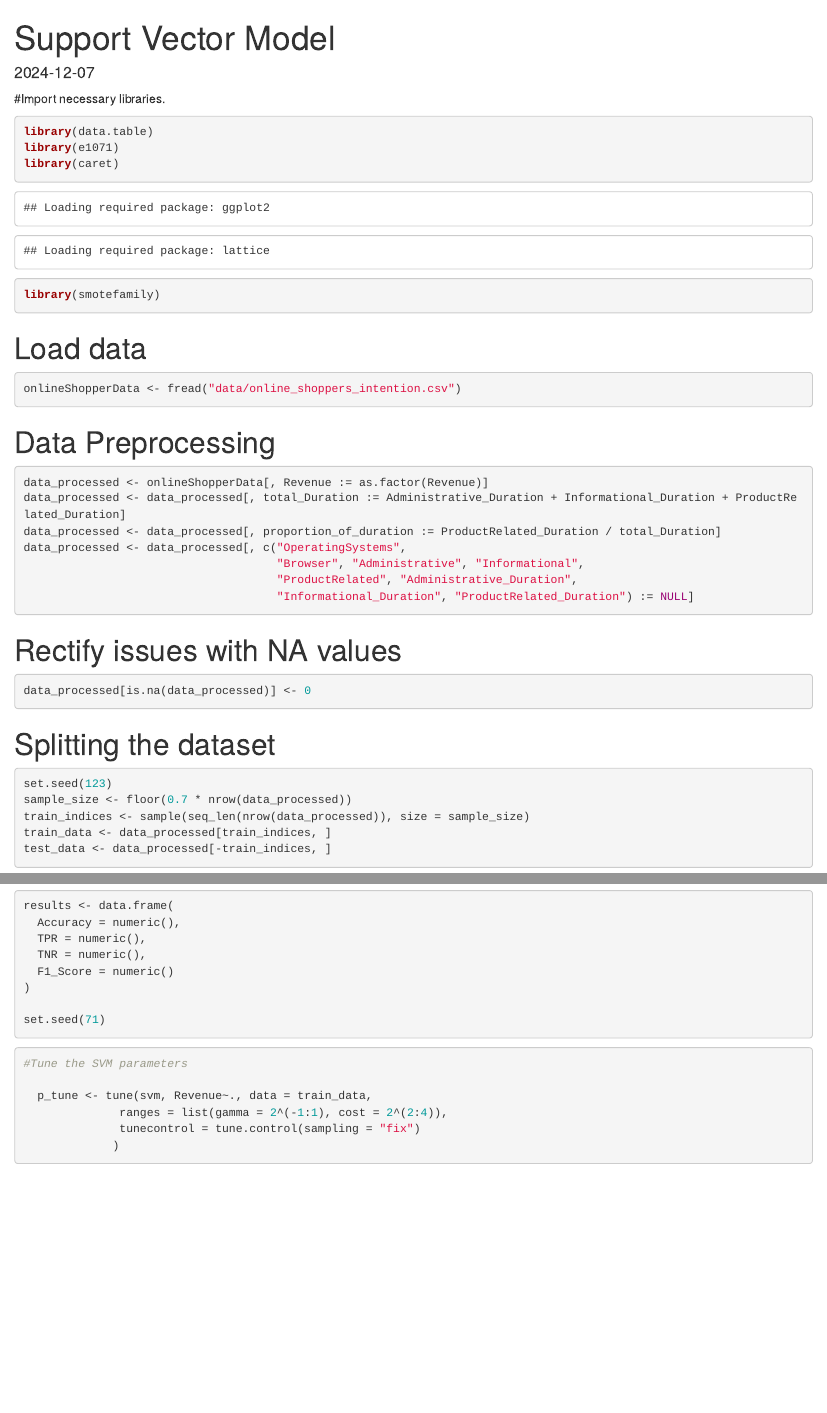
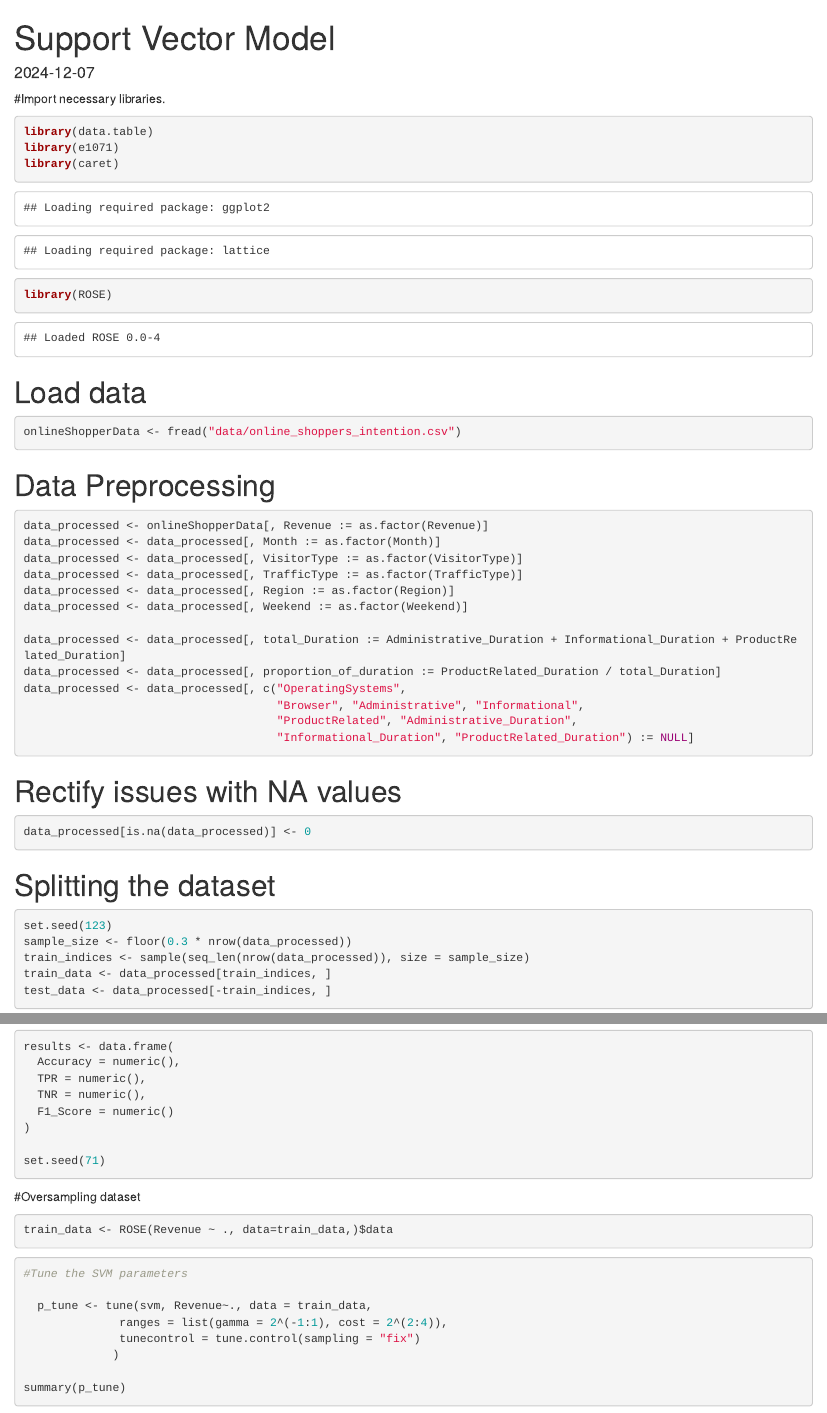
Before and after one commit to datomlins/CIS600TermProject, an R Markdown document (svm_model.Rmd): the page in a window 1100 px wide, from its top, and a second part further down, joined at a grey line. Rendered offline with R 4.5, knitr and Pandoc, with nearby package versions; some code elsewhere in the file could not run offline.

Commit message:
Add files via upload

````diff
--- a/svm_model.Rmd
+++ b/svm_model.Rmd
@@ -12,7 +12,7 @@ date: "2024-12-07"
 library(data.table)
 library(e1071)
 library(caret)
-library(smotefamily)
+library(ROSE)
 ```
 # Load data
 ```{r}
@@ -21,6 +21,12 @@ onlineShopperData <- fread("data/online_shoppers_intention.csv")
 # Data Preprocessing
 ```{r}
 data_processed <- onlineShopperData[, Revenue := as.factor(Revenue)]
+data_processed <- data_processed[, Month := as.factor(Month)]
+data_processed <- data_processed[, VisitorType := as.factor(VisitorType)]
+data_processed <- data_processed[, TrafficType := as.factor(TrafficType)]
+data_processed <- data_processed[, Region := as.factor(Region)]
+data_processed <- data_processed[, Weekend := as.factor(Weekend)]
+
 data_processed <- data_processed[, total_Duration := Administrative_Duration + Informational_Duration + ProductRelated_Duration]
 data_processed <- data_processed[, proportion_of_duration := ProductRelated_Duration / total_Duration]
 data_processed <- data_processed[, c("OperatingSystems",
@@ -36,7 +42,7 @@ data_processed[is.na(data_processed)] <- 0
 # Splitting the dataset
 ```{r}
 set.seed(123)
-sample_size <- floor(0.7 * nrow(data_processed))
+sample_size <- floor(0.3 * nrow(data_processed))
 train_indices <- sample(seq_len(nrow(data_processed)), size = sample_size)
 train_data <- data_processed[train_indices, ]
 test_data <- data_processed[-train_indices, ]
@@ -60,6 +59,13 @@ results <- data.frame(
 )
 
 set.seed(71)
+```
+
+#Oversampling dataset
+```{r}
+
+train_data <- ROSE(Revenue ~ ., data=train_data,)$data
+
 ```
 
 ```{r}
````
Also changed, not shown: svm_model.Rmd (7 more changed lines).
